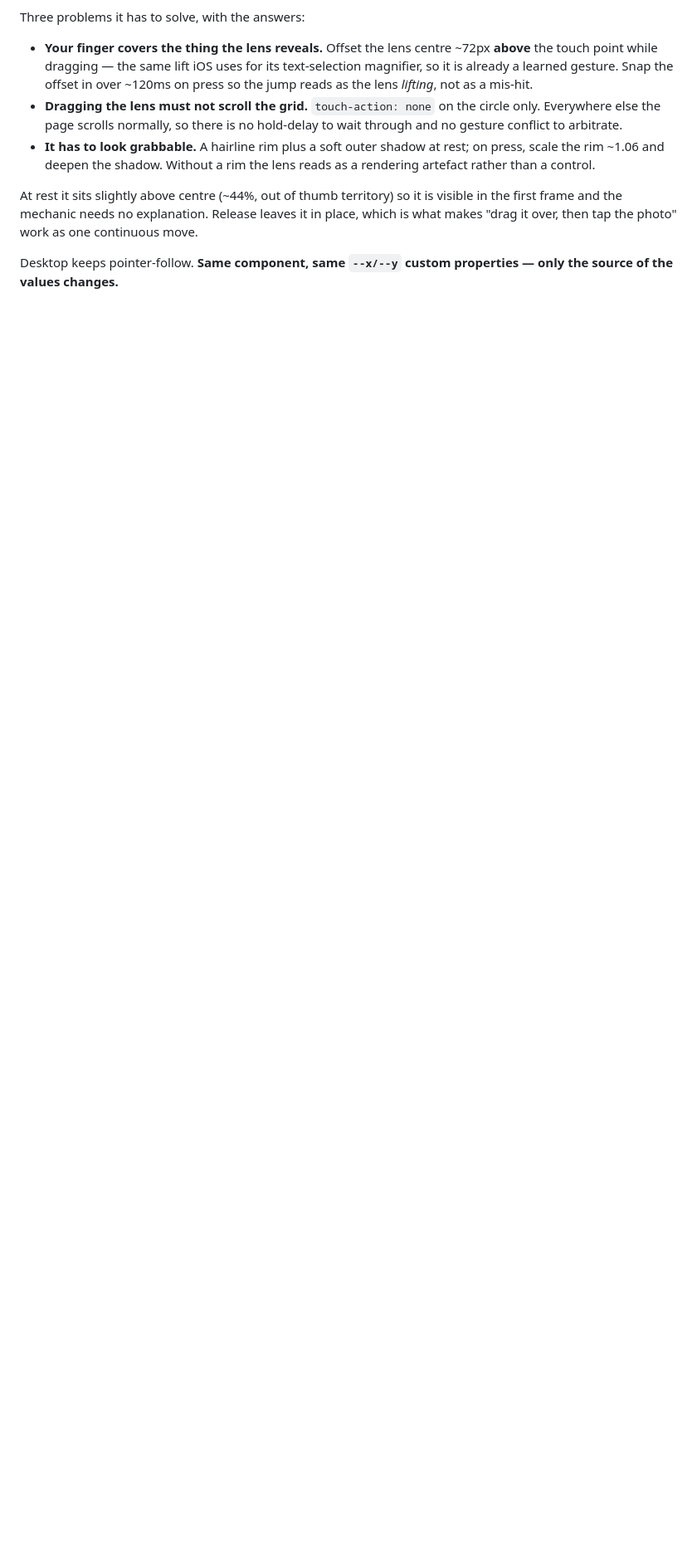
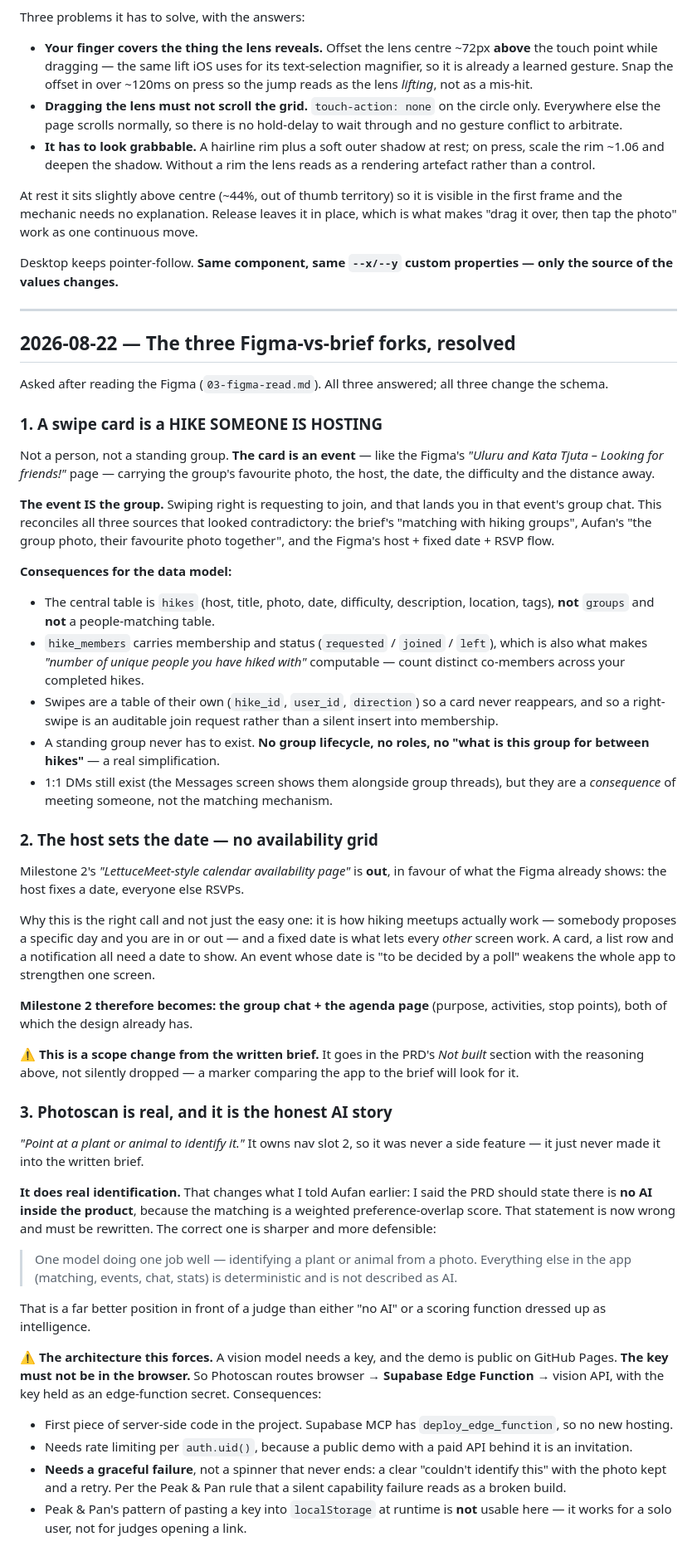
Before and after one commit to aufanhakim1920-source/biomate, a Markdown page: brief/notes/02-clarifications.md, the part around the change. Shown at 83% size. Rendered like a GitHub page; blank space fills up the shorter version.

Commit message:
Resolve the three Figma-vs-brief forks
- A swipe card is a HIKE SOMEONE IS HOSTING. The event is the group, so
  there are no standing groups at all - no group lifecycle, no roles.
  Central table becomes hikes + hike_members + swipes, and 'unique people
  you hiked with' falls out of co-membership.
- The host sets the date; the LettuceMeet availability grid is dropped.
  Scope change from the brief, so it goes in the PRD's Not built with
  reasoning rather than silently omitted.
- Photoscan does REAL identification, which rewrites the AI-honesty
  statement: one model doing one job, everything else deterministic.
  Forces a Supabase Edge Function so the key never reaches the browser -
  the runtime-localStorage-key pattern from Peak & Pan does not work for
  a public demo.

```diff
--- a/brief/notes/02-clarifications.md
+++ b/brief/notes/02-clarifications.md
@@ -180,3 +180,88 @@ continuous move.
 
 Desktop keeps pointer-follow. **Same component, same `--x/--y` custom properties
 — only the source of the values changes.**
+
+
+
+---
+
+## 2026-08-22 — The three Figma-vs-brief forks, resolved
+
+Asked after reading the Figma (`03-figma-read.md`). All three answered; all three
+change the schema.
+
+### 1. A swipe card is a HIKE SOMEONE IS HOSTING
+
+Not a person, not a standing group. **The card is an event** — like the Figma's
+*"Uluru and Kata Tjuta – Looking for friends!"* page — carrying the group's
+favourite photo, the host, the date, the difficulty and the distance away.
+
+**The event IS the group.** Swiping right is requesting to join, and that lands
+you in that event's group chat. This reconciles all three sources that looked
+contradictory: the brief's "matching with hiking groups", Aufan's "the group
+photo, their favourite photo together", and the Figma's host + fixed date + RSVP
+flow.
+
+**Consequences for the data model:**
+- The central table is `hikes` (host, title, photo, date, difficulty, description,
+  location, tags), **not** `groups` and **not** a people-matching table.
+- `hike_members` carries membership and status (`requested` / `joined` / `left`),
+  which is also what makes *"number of unique people you have hiked with"*
+  computable — count distinct co-members across your completed hikes.
+- Swipes are a table of their own (`hike_id`, `user_id`, `direction`) so a card
+  never reappears, and so a right-swipe is an auditable join request rather than
+  a silent insert into membership.
+- A standing group never has to exist. **No group lifecycle, no roles, no "what
+  is this group for between hikes"** — a real simplification.
+- 1:1 DMs still exist (the Messages screen shows them alongside group threads),
+  but they are a *consequence* of meeting someone, not the matching mechanism.
+
+### 2. The host sets the date — no availability grid
+
+Milestone 2's *"LettuceMeet-style calendar availability page"* is **out**, in
+favour of what the Figma already shows: the host fixes a date, everyone else
+RSVPs.
+
+Why this is the right call and not just the easy one: it is how hiking meetups
+actually work — somebody proposes a specific day and you are in or out — and a
+fixed date is what lets every *other* screen work. A card, a list row and a
+notification all need a date to show. An event whose date is "to be decided by a
+poll" weakens the whole app to strengthen one screen.
+
+**Milestone 2 therefore becomes: the group chat + the agenda page** (purpose,
+activities, stop points), both of which the design already has.
+
+⚠️ **This is a scope change from the written brief.** It goes in the PRD's *Not
+built* section with the reasoning above, not silently dropped — a marker
+comparing the app to the brief will look for it.
+
+### 3. Photoscan is real, and it is the honest AI story
+
+*"Point at a plant or animal to identify it."* It owns nav slot 2, so it was
+never a side feature — it just never made it into the written brief.
+
+**It does real identification.** That changes what I told Aufan earlier: I said
+the PRD should state there is **no AI inside the product**, because the matching
+is a weighted preference-overlap score. That statement is now wrong and must be
+rewritten. The correct one is sharper and more defensible:
+
+> One model doing one job well — identifying a plant or animal from a photo.
+> Everything else in the app (matching, events, chat, stats) is deterministic and
+> is not described as AI.
+
+That is a far better position in front of a judge than either "no AI" or a
+scoring function dressed up as intelligence.
+
+**⚠️ The architecture this forces.** A vision model needs a key, and the demo is
+public on GitHub Pages. **The key must not be in the browser.** So Photoscan
+routes browser → **Supabase Edge Function** → vision API, with the key held as an
+edge-function secret. Consequences:
+- First piece of server-side code in the project. Supabase MCP has
+  `deploy_edge_function`, so no new hosting.
+- Needs rate limiting per `auth.uid()`, because a public demo with a paid API
+  behind it is an invitation.
+- **Needs a graceful failure**, not a spinner that never ends: a clear "couldn't
+  identify this" with the photo kept and a retry. Per the Peak & Pan rule that a
+  silent capability failure reads as a broken build.
+- Peak & Pan's pattern of pasting a key into `localStorage` at runtime is **not**
+  usable here — it works for a solo user, not for judges opening a link.
```
Also changed, not shown: docs/OPEN-QUESTIONS.md (+13 -0 lines).
